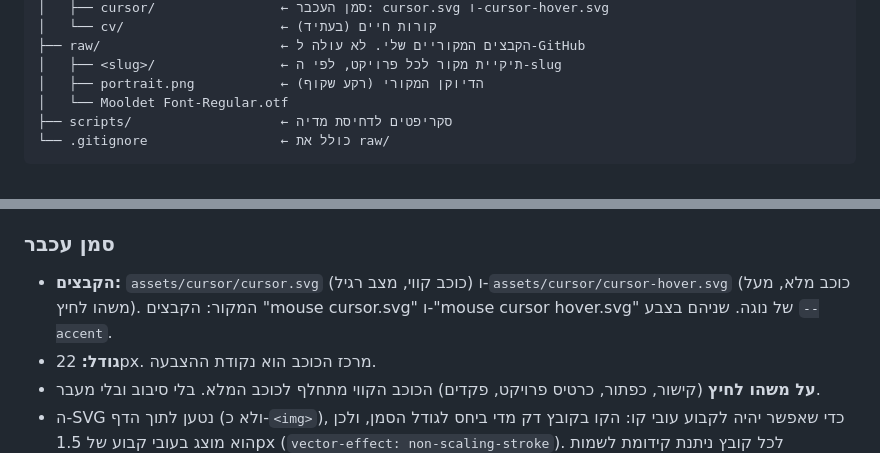
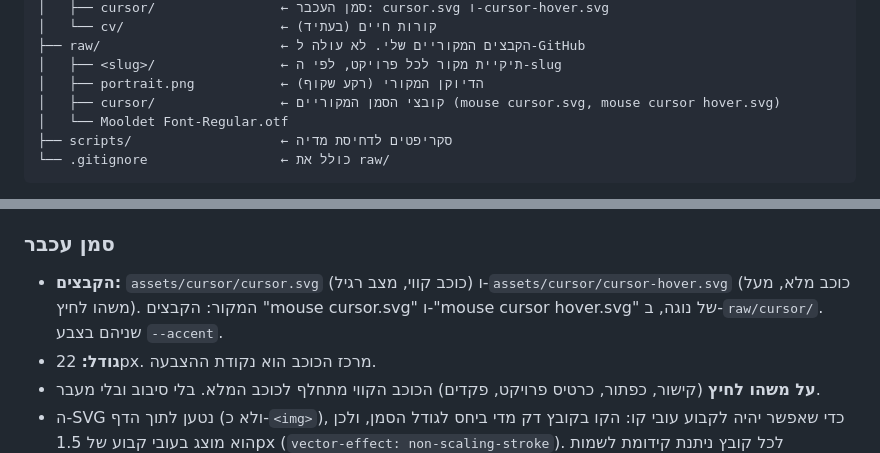
Before and after one commit to noga12771-pixel/noga12771-pixel.github.io, a Markdown page: CLAUDE.md, 2 parts joined by grey strips. GitHub-like rendering.

Commit message:
האפיון: קובצי הסמן המקוריים ב-raw/cursor
Co-Authored-By: Claude Opus 5.5 <noreply@anthropic.com>

```diff
--- a/CLAUDE.md
+++ b/CLAUDE.md
@@ -59,6 +59,7 @@ portfolio/
 ├── raw/                       ← הקבצים המקוריים שלי. לא עולה ל-GitHub
 │   ├── <slug>/                ← תיקיית מקור לכל פרויקט, לפי ה-slug
 │   ├── portrait.png           ← הדיוקן המקורי (רקע שקוף)
+│   ├── cursor/                ← קובצי הסמן המקוריים (mouse cursor.svg, mouse cursor hover.svg)
 │   └── Mooldet Font-Regular.otf
 ├── scripts/                   ← סקריפטים לדחיסת מדיה
 └── .gitignore                 ← כולל את raw/
@@ -136,7 +137,7 @@ portfolio/
 
 ### סמן עכבר
 
-- **הקבצים:** `assets/cursor/cursor.svg` (כוכב קווי, מצב רגיל) ו-`assets/cursor/cursor-hover.svg` (כוכב מלא, מעל משהו לחיץ). המקור: הקבצים "mouse cursor.svg" ו-"mouse cursor hover.svg" של נוגה. שניהם בצבע `--accent`.
+- **הקבצים:** `assets/cursor/cursor.svg` (כוכב קווי, מצב רגיל) ו-`assets/cursor/cursor-hover.svg` (כוכב מלא, מעל משהו לחיץ). המקור: הקבצים "mouse cursor.svg" ו-"mouse cursor hover.svg" של נוגה, ב-`raw/cursor/`. שניהם בצבע `--accent`.
 - **גודל:** 22px. מרכז הכוכב הוא נקודת ההצבעה.
 - **על משהו לחיץ** (קישור, כפתור, כרטיס פרויקט, פקדים) הכוכב הקווי מתחלף לכוכב המלא. בלי סיבוב ובלי מעבר.
 - ה-SVG נטען לתוך הדף (ולא כ-`<img>`), כדי שאפשר יהיה לקבוע עובי קו: הקו בקובץ דק מדי ביחס לגודל הסמן, ולכן הוא מוצג בעובי קבוע של 1.5px (`vector-effect: non-scaling-stroke`). לכל קובץ ניתנת קידומת לשמות המחלקות הפנימיים, כי שני הקבצים משתמשים באותו שם (`cls-1`) והסגנונות היו דורסים זה את זה.
```
